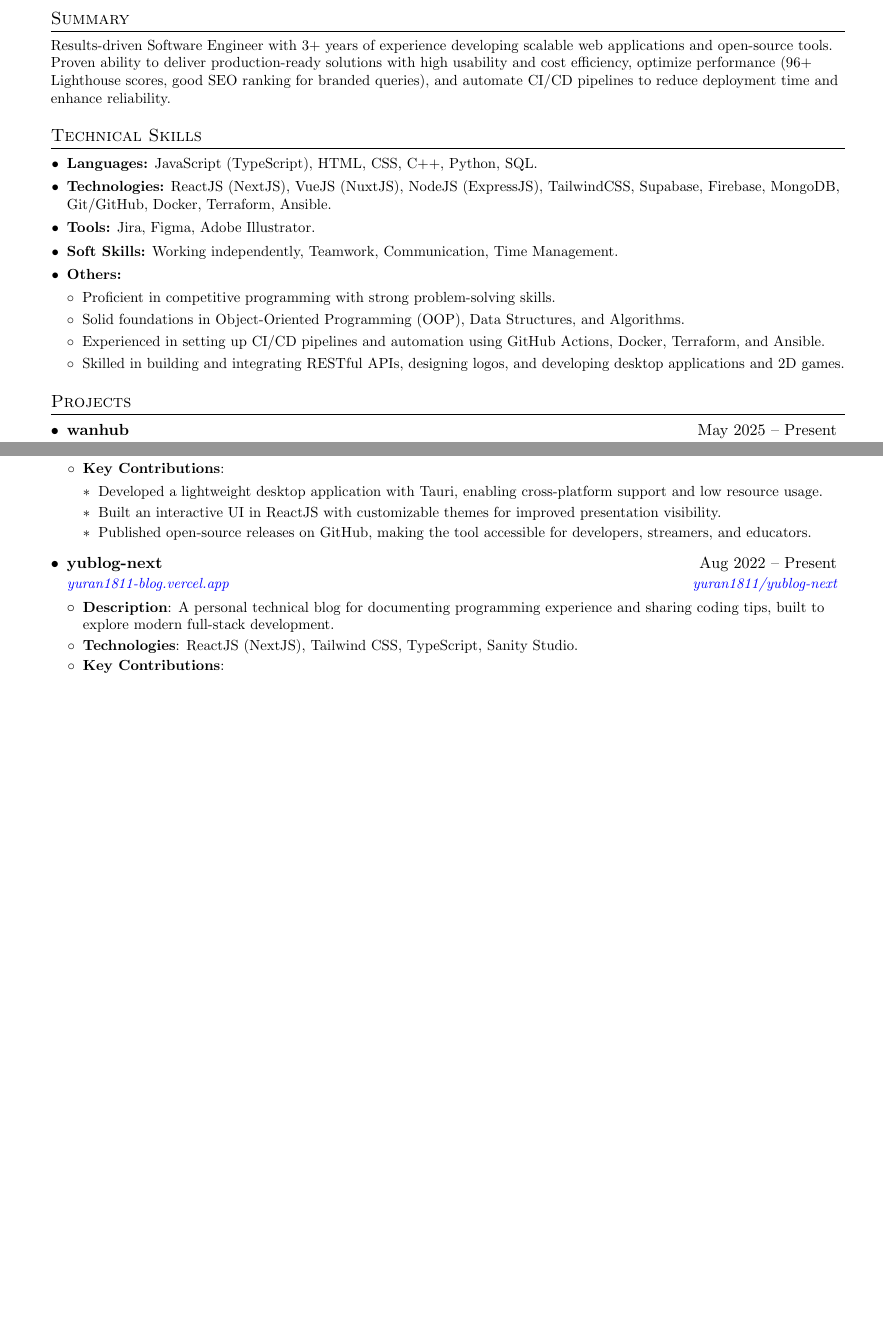
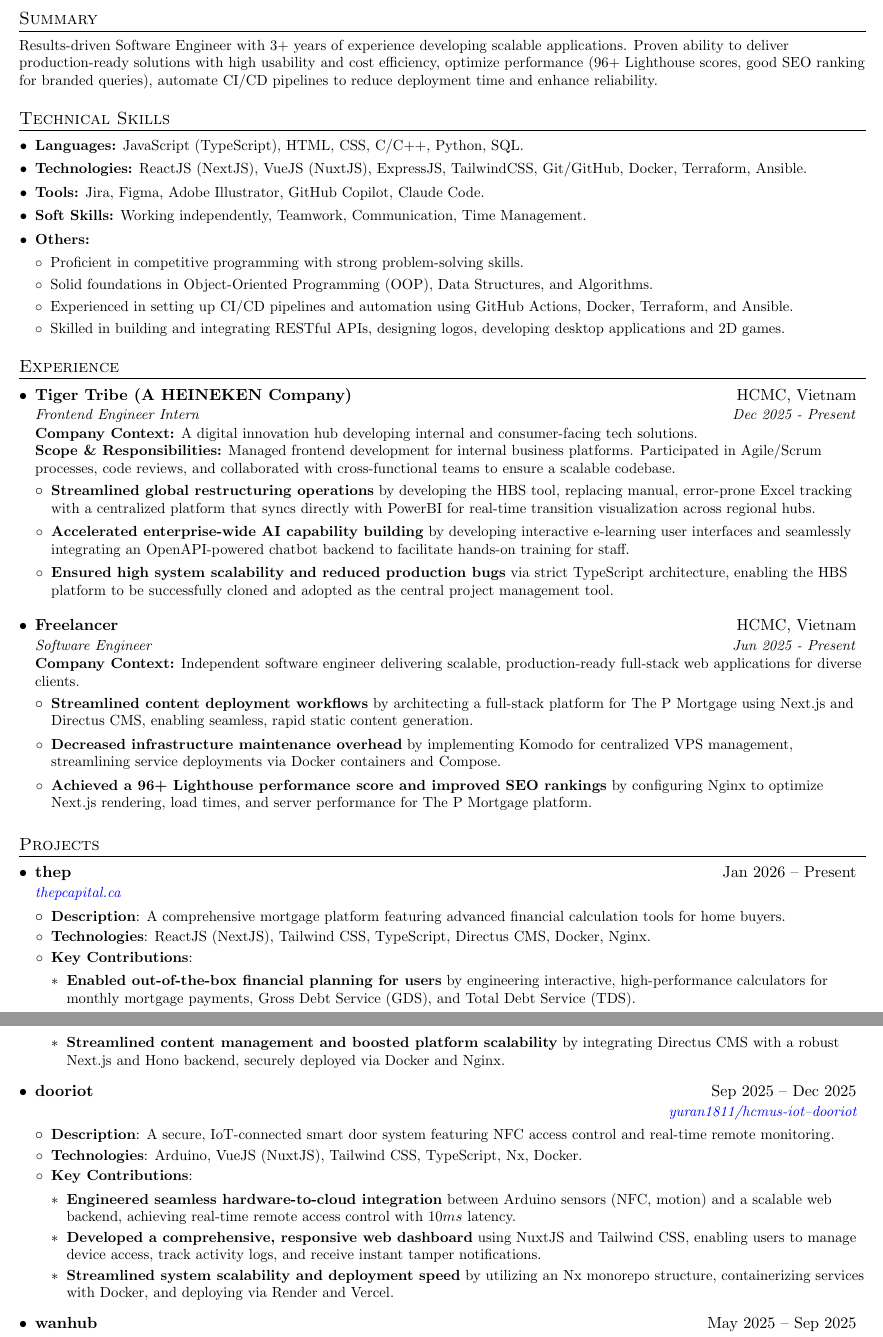
Before and after one commit to yuran1811/yutex, a LaTeX CV (resume/dev-resume/yuran1811-dev.tex): two parts of pages 1 and 2 of 2, joined at a grey line, cut so that both start at the same text, the shorter picture padded with empty space. Compiled offline with pdfLaTeX.

Commit message:
feat: update cv

```diff
--- a/resume/dev-resume/yuran1811-dev.tex
+++ b/resume/dev-resume/yuran1811-dev.tex
@@ -15,11 +15,11 @@
 \renewcommand{\footrulewidth}{0pt}
 \renewcommand{\labelitemii}{\( \circ \)}
 
-\addtolength{\textwidth}{1in}
+\addtolength{\textwidth}{1.5in}
 \addtolength{\textheight}{1.0in}
-\addtolength{\topmargin}{-.5in}
-\addtolength{\oddsidemargin}{-0.5in}
-\addtolength{\evensidemargin}{-0.5in}
+\addtolength{\topmargin}{-.7in}
+\addtolength{\oddsidemargin}{-0.8in}
+\addtolength{\evensidemargin}{-.7in}
 
 \urlstyle{same}\raggedbottom\raggedright\setlength{\tabcolsep}{0in}
 \titleformat{\section}{\vspace{-4pt}\scshape\raggedright\large}{}{0em}{}[\color{black}\titlerule\vspace{-5pt}]
@@ -29,18 +29,18 @@
 \newcommand{\resumeHeading}[4]{
     \begin{tabular*}{0.99\textwidth}[t]{l@{\extracolsep{\fill}}r}
       \textbf{#1} & #2 \\
-      \textit{\small#3} & \textit{\small #4} \\
+      \textit{\small#3} & \textit{\small#4} \\
     \end{tabular*}\vspace{-5pt}
 }
 \newcommand{\resumeSubheading}[4]{\vspace{-1pt}\item
     \begin{tabular*}{0.97\textwidth}[t]{l@{\extracolsep{\fill}}r}
       \textbf{#1} & #2 \\
-      \textit{\small#3} & \textit{\small #4} \\
+      \parbox[t]{0.5\textwidth}{\small\itshape#3} & \textit{\small#4} \\
     \end{tabular*}\vspace{-5pt}
 }
 \newcommand{\resumeSubSubheading}[2]{
     \begin{tabular*}{0.97\textwidth}{l@{\extracolsep{\fill}}r}
-      \textit{\small#1} & \textit{\small #2} \\
+      \textit{\small#1} & \textit{\small#2} \\
     \end{tabular*}\vspace{-5pt}
 }
 \newcommand{\resumeItem}[2]{\item\small{\textbf{#1}{: #2\vspace{-2pt}}}}
@@ -60,31 +60,95 @@
 %----------SUMMARY-------------------------------
 \section{Summary}
 \begin{flushleft}\small
-Results-driven Software Engineer with 3+ years of experience developing scalable web applications and open-source tools. Proven ability to deliver production-ready solutions with high usability and cost efficiency, optimize performance (96+ Lighthouse scores, good SEO ranking for branded queries), and automate CI/CD pipelines to reduce deployment time and enhance reliability.
+	Results-driven Software Engineer with 3+ years of experience developing scalable applications. Proven ability to deliver production-ready solutions with high usability and cost efficiency, optimize performance (96+ Lighthouse scores, good SEO ranking for branded queries), automate CI/CD pipelines to reduce deployment time and enhance reliability.
 \end{flushleft}
 
 %----------TECHNICAL SKILLS----------------------
 \section{Technical Skills}
 \begin{itemize}[leftmargin=*]\small
-	\item \textbf{Languages:} JavaScript (TypeScript), HTML, CSS, C++, Python, SQL.\vspace{-5pt}
-	\item \textbf{Technologies:} ReactJS (NextJS), VueJS (NuxtJS), NodeJS (ExpressJS), TailwindCSS, Supabase, Firebase, MongoDB, Git/GitHub, Docker, Terraform, Ansible.\vspace{-5pt}
-	\item \textbf{Tools:} Jira, Figma, Adobe Illustrator.\vspace{-5pt}
+	\item \textbf{Languages:} JavaScript (TypeScript), HTML, CSS, C/C++, Python, SQL.\vspace{-5pt}
+	\item \textbf{Technologies:} ReactJS (NextJS), VueJS (NuxtJS), ExpressJS, TailwindCSS, Git/GitHub, Docker, Terraform, Ansible.\vspace{-5pt}
+	\item \textbf{Tools:} Jira, Figma, Adobe Illustrator, GitHub Copilot, Claude Code.\vspace{-5pt}
 	\item \textbf{Soft Skills:} Working independently, Teamwork, Communication, Time Management.\vspace{-5pt}
 	\item \textbf{Others:}\vspace{-5pt}
 	      \begin{itemize}[leftmargin=*]
 		      \item Proficient in competitive programming with strong problem-solving skills.\vspace{-1pt}
 		      \item Solid foundations in Object-Oriented Programming (OOP), Data Structures, and Algorithms.\vspace{-1pt}
 		      \item Experienced in setting up CI/CD pipelines and automation using GitHub Actions, Docker, Terraform, and Ansible.\vspace{-1pt}
-		\item Skilled in building and integrating RESTful APIs, designing logos, and developing desktop applications and 2D games.
+		      \item Skilled in building and integrating RESTful APIs, designing logos, developing desktop applications and 2D games.
 	      \end{itemize}
 \end{itemize}
+
+%----------EXPERIENCE-----------------------------
+\section{Experience}
+\resumeSubHeadingListStart
+
+\resumeSubheading
+{Tiger Tribe (A HEINEKEN Company)}{HCMC, Vietnam}
+{Frontend Engineer Intern}{Dec 2025 - Present}\vspace{-8pt}
+\begin{flushleft}\small
+ \textbf{Company Context:} A digital innovation hub developing internal and consumer-facing tech solutions.\\
+	\textbf{Scope \& Responsibilities:} Managed frontend development for internal business platforms. Participated in Agile/Scrum processes, code reviews, and collaborated with cross-functional teams to ensure a scalable codebase.
+\end{flushleft}\vspace{-18pt}
+\resumeItemListStart
+\item\small{\textbf{Streamlined global restructuring operations} by developing the HBS tool, replacing manual, error-prone Excel tracking with a centralized platform that syncs directly with PowerBI for real-time transition visualization across regional hubs.}
+\item\small{\textbf{Accelerated enterprise-wide AI capability building} by developing interactive e-learning user interfaces and seamlessly integrating an OpenAPI-powered chatbot backend to facilitate hands-on training for staff.}
+\item\small{\textbf{Ensured high system scalability and reduced production bugs} via strict TypeScript architecture, enabling the HBS platform to be successfully cloned and adopted as the central project management tool.}
+\resumeItemListEnd
+
+\resumeSubheading
+{Freelancer}{HCMC, Vietnam}
+{Software Engineer}{Jun 2025 - Present}\vspace{-8pt}
+\begin{flushleft}\small
+	\textbf{Company Context:} Independent software engineer delivering scalable, production-ready full-stack web applications for diverse clients.
+\end{flushleft}\vspace{-18pt}
+\resumeItemListStart
+\item\small{\textbf{Streamlined content deployment workflows} by architecting a full-stack platform for The P Mortgage using Next.js and Directus CMS, enabling seamless, rapid static content generation.}
+\item\small{\textbf{Decreased infrastructure maintenance overhead} by implementing Komodo for centralized VPS management, streamlining service deployments via Docker containers and Compose.}
+\item\small{\textbf{Achieved a 96+ Lighthouse performance score and improved SEO rankings} by configuring Nginx to optimize Next.js rendering, load times, and server performance for The P Mortgage platform.}
+\resumeItemListEnd
+
+\resumeSubHeadingListEnd
 
 %----------PROJECTS------------------------------
 \section{Projects}
 \resumeSubHeadingListStart
 
 \resumeSubheading
-{wanhub}{May 2025 -- Present}
+{thep}{Jan 2026 -- Present}
+{\href{https://thepcapital.ca}{thepcapital.ca}}
+{}
+\resumeItemListStart
+\resumeItem{Description}
+{A comprehensive mortgage platform featuring advanced financial calculation tools for home buyers.}
+\resumeItem{Technologies}
+{ReactJS (NextJS), Tailwind CSS, TypeScript, Directus CMS, Docker, Nginx.}
+\resumeItem{Key Contributions}
+{\begin{itemize}[leftmargin=*]
+  \item \small{\textbf{Enabled out-of-the-box financial planning for users} by engineering interactive, high-performance calculators for monthly mortgage payments, Gross Debt Service (GDS), and Total Debt Service (TDS).}
+		\item \small{\textbf{Streamlined content management and boosted platform scalability} by integrating Directus CMS with a robust Next.js and Hono backend, securely deployed via Docker and Nginx.}
+	\end{itemize}}
+\resumeItemListEnd
+
+\resumeSubheading
+{dooriot}{Sep 2025 -- Dec 2025}
+{}
+{\href{https://github.com/yuran1811/hcmus-iot--dooriot}{yuran1811/hcmus-iot--dooriot}}
+\resumeItemListStart
+\resumeItem{Description}
+{A secure, IoT-connected smart door system featuring NFC access control and real-time remote monitoring.}
+\resumeItem{Technologies}
+{Arduino, VueJS (NuxtJS), Tailwind CSS, TypeScript, Nx, Docker.}
+\resumeItem{Key Contributions}
+{\begin{itemize}[leftmargin=*]
+  \item \small{\textbf{Engineered seamless hardware-to-cloud integration} between Arduino sensors (NFC, motion) and a scalable web backend, achieving real-time remote access control with $10ms$ latency.}
+		\item \small{\textbf{Developed a comprehensive, responsive web dashboard} using NuxtJS and Tailwind CSS, enabling users to manage device access, track activity logs, and receive instant tamper notifications.}
+		\item \small{\textbf{Streamlined system scalability and deployment speed} by utilizing an Nx monorepo structure, containerizing services with Docker, and deploying via Render and Vercel.}
+	\end{itemize}}
+\resumeItemListEnd
+
+\resumeSubheading
+{wanhub}{May 2025 -- Sep 2025}
 {\href{https://hcmus-intro2se-wanhub.vercel.app}{hcmus-intro2se-wanhub.vercel.app}}
 {}
 \resumeItemListStart
@@ -130,24 +186,0 @@
-\resumeItem{Technologies}
-{Tauri, ReactJS, Tailwind CSS, TypeScript.}
-\resumeItem{Key Contributions}
-{\begin{itemize}[leftmargin=*]
-    \item Developed a lightweight desktop application with Tauri, enabling cross-platform support and low resource usage.
-    \item Built an interactive UI in ReactJS with customizable themes for improved presentation visibility.
-    \item Published open-source releases on GitHub, making the tool accessible for developers, streamers, and educators.
-\end{itemize}}
-\resumeItemListEnd
-
-\resumeSubheading
-{yublog-next}{Aug 2022 -- Present}
-{\href{https://yuran1811-blog.vercel.app/}{yuran1811-blog.vercel.app}}
-{\href{https://github.com/yuran1811/yublog-next}{yuran1811/yublog-next}}
-\resumeItemListStart
-\resumeItem{Description}
-{A personal technical blog for documenting programming experience and sharing coding tips, built to explore modern full-stack development.}
-\resumeItem{Technologies}
-{ReactJS (NextJS), Tailwind CSS, TypeScript, Sanity Studio.}
-\resumeItem{Key Contributions}
-{\begin{itemize}[leftmargin=*]
-    \item Developed a responsive and SEO-optimized blog using NextJS and Tailwind CSS, ensuring fast load times and accessibility.
-    \item Integrated Sanity Studio as a headless CMS to enable efficient content creation and management.
-\end{itemize}}
```
Also changed, not shown: example/main.pdf, resume/dev-resume/yuran1811-dev.pdf, resume/dev-resume/yuran1811-dev.tex (56 more changed lines). Lines whose indentation alone changed are shown as unchanged.
